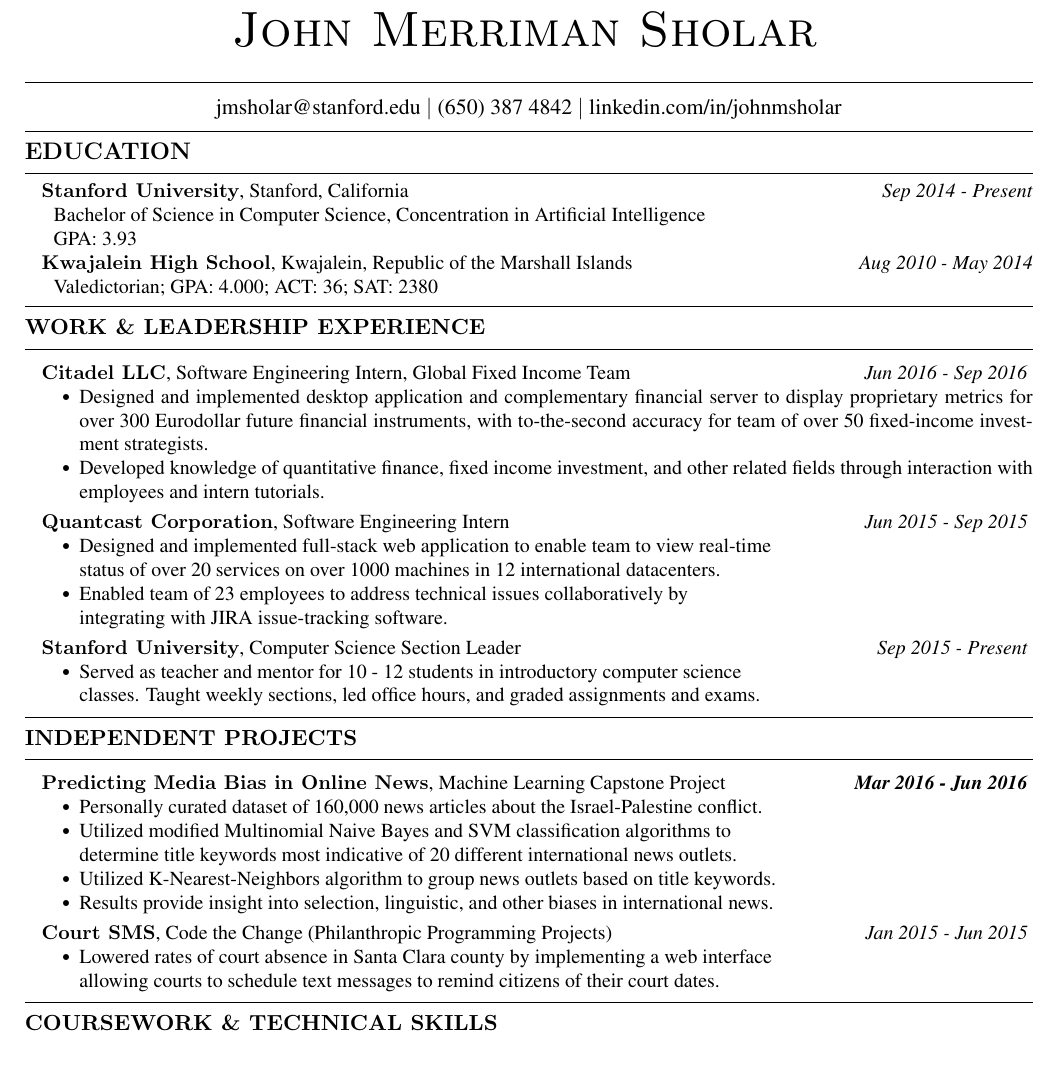
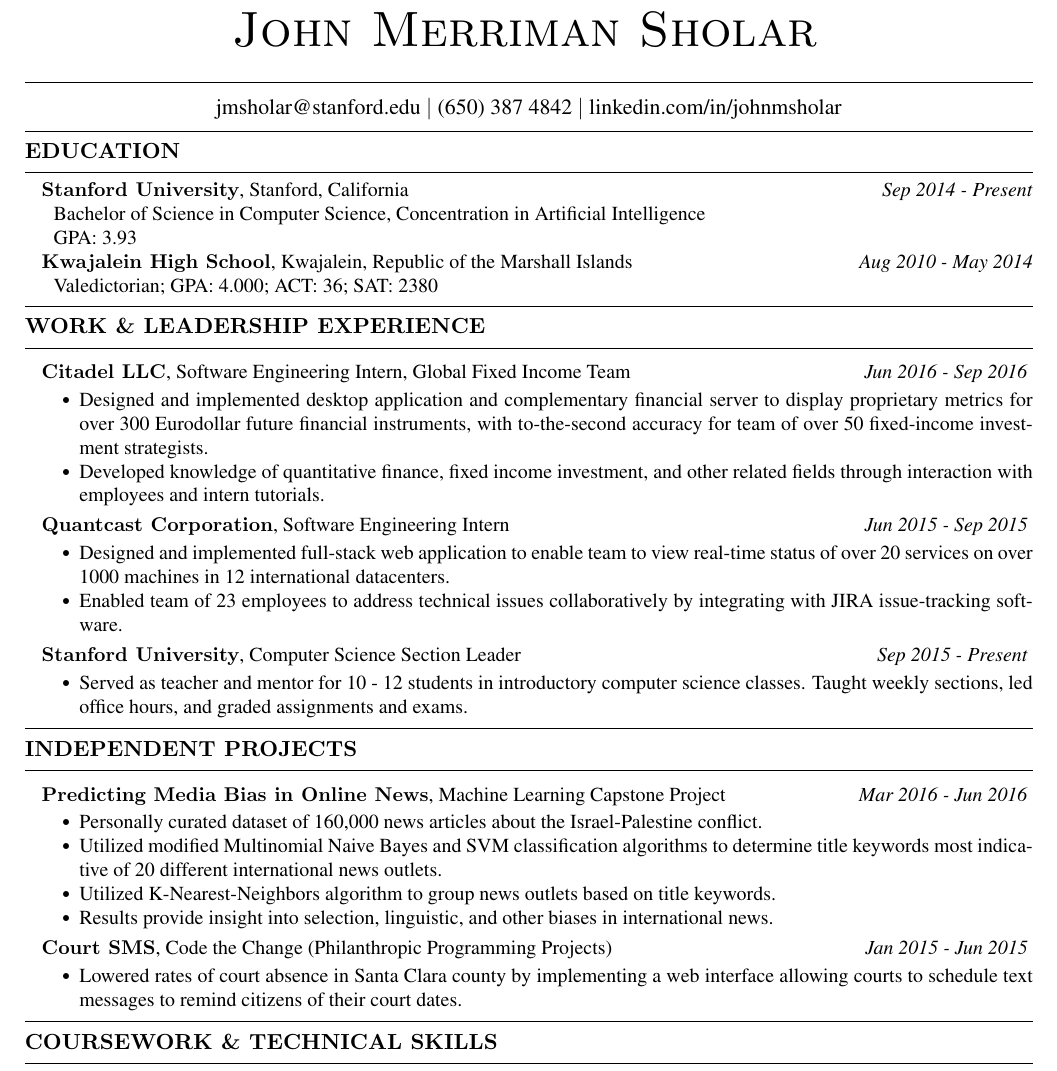
Before and after one commit to johnmsholar/resume, a LaTeX CV (JohnMSholarResume.tex): part of the page, cut so that both start at the same text. Compiled offline with pdfLaTeX.

Commit message:
Allowed lines to spill over. Italicized dates and changed spacing for emphasis.

```diff
--- a/JohnMSholarResume.tex
+++ b/JohnMSholarResume.tex
@@ -49,7 +49,7 @@
 \vspace{-1ex}
 
 \hrulefill
-\subsection*{EDUCATION}
+\subsubsection*{EDUCATION}
 \vspace{-1ex}
 \hrulefill
 \small
@@ -90,18 +90,18 @@
 \vspace{-.3em}
 \hspace{.6em}
 {\bf Quantcast Corporation}, Software Engineering Intern \hfill \textit{Jun 2015 - Sep 2015}
-\vspace{-.6em}
+\vspace{-.4em}
 \begin{itemize*}
-\item Designed and implemented full-stack web application to enable team to view real-time \\ status of over 20 services on over 1000 machines in 12 international datacenters.
-\item Enabled team of 23 employees to address technical issues collaboratively by \\ integrating with JIRA issue-tracking software.
+\item Designed and implemented full-stack web application to enable team to view real-time status of over 20 services on over 1000 machines in 12 international datacenters.
+\item Enabled team of 23 employees to address technical issues collaboratively by integrating with JIRA issue-tracking software.
 \end{itemize*}
 
 \vspace{-.3em}
 \hspace{.6em}
 {\bf Stanford University}, Computer Science Section Leader \hfill \textit{Sep 2015 - Present}
-\vspace{-.6em}
+\vspace{-.4em}
 \begin{itemize*}
-\item Served as teacher and mentor for 10 - 12 students in introductory computer science \\ classes. Taught weekly sections, led office hours, and graded assignments and exams.
+\item Served as teacher and mentor for 10 - 12 students in introductory computer science classes. Taught weekly sections, led office hours, and graded assignments and exams.
 \end{itemize*}
 %\vspace{.3em}
 
@@ -113,12 +113,12 @@
 
 \vspace{.3em}
 \hspace{0.6em}
-{\bf Predicting Media Bias in Online News}, Machine Learning Capstone Project \hfill \textbf{\textit{Mar 2016 - Jun 2016}}
-\vspace{-.6em}
+{\bf Predicting Media Bias in Online News}, Machine Learning Capstone Project \hfill \textit{Mar 2016 - Jun 2016}
+\vspace{-.4em}
 \begin{itemize*}
 \item Personally curated dataset of 160,000 news articles about the Israel-Palestine conflict.
 \item Utilized modified Multinomial Naive Bayes and SVM classification algorithms
-to \\ determine title keywords most indicative of 20 different international news outlets.
+to determine title keywords most indicative of 20 different international news outlets.
 \item Utilized K-Nearest-Neighbors algorithm to group news outlets based on title keywords.
 \item Results provide insight into selection, linguistic, and other biases in international news.
 \end{itemize*}
```
Also changed, not shown: JohnMSholarResume.pdf, JohnMSholarResume.tex (6 more changed lines), 3 other files.
